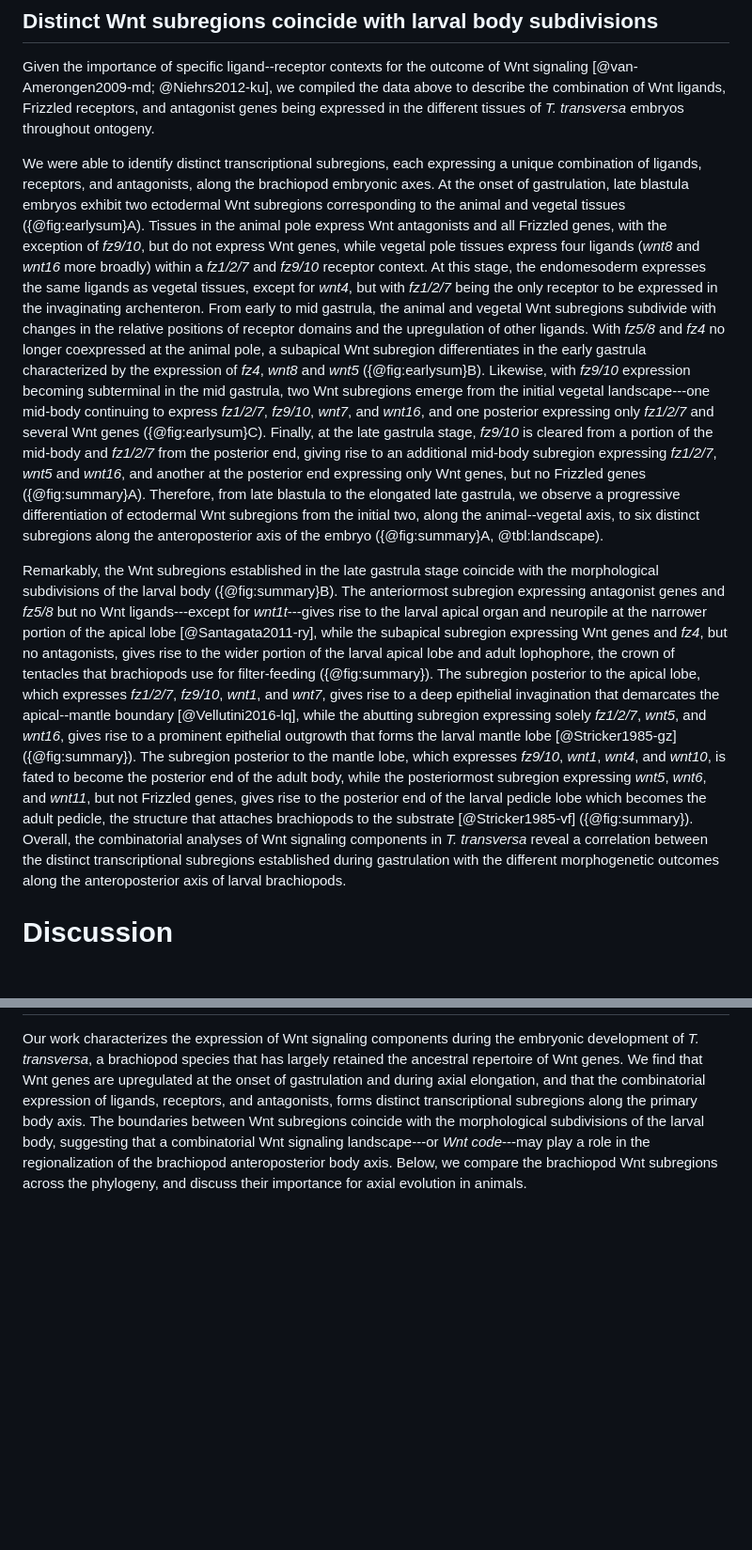
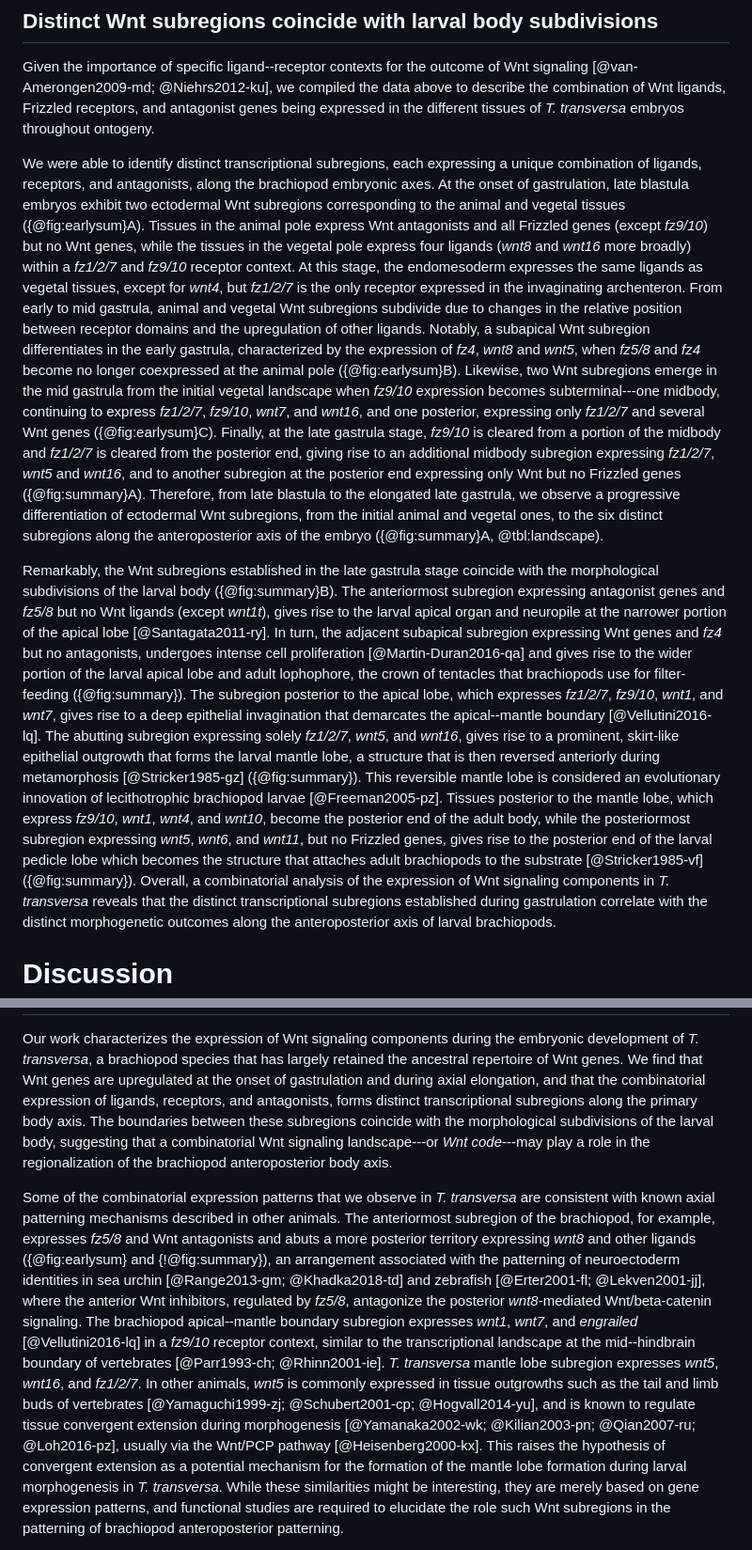
Before and after one commit to bruvellu/terebratalia-wnts, a Markdown page: 2-text/wnt.md, 2 parts joined by grey strips. Shown: that part at 94% size. Drawn GitHub-style; blank space fills up the shorter version.

Commit message:
Re-work and trim the discussion

```diff
--- a/2-text/wnt.md
+++ b/2-text/wnt.md
@@ -377,19 +377,22 @@ Given the importance of specific ligand--receptor contexts for the outcome of Wn
 
 We were able to identify distinct transcriptional subregions, each expressing a unique combination of ligands, receptors, and antagonists, along the brachiopod embryonic axes.
 At the onset of gastrulation, late blastula embryos exhibit two ectodermal Wnt subregions corresponding to the animal and vegetal tissues ({@fig:earlysum}A).
-Tissues in the animal pole express Wnt antagonists and all Frizzled genes, with the exception of *fz9/10*, but do not express Wnt genes, while vegetal pole tissues express four ligands (*wnt8* and *wnt16* more broadly) within a *fz1/2/7* and *fz9/10* receptor context.
-At this stage, the endomesoderm expresses the same ligands as vegetal tissues, except for *wnt4*, but with *fz1/2/7* being the only receptor to be expressed in the invaginating archenteron.
-From early to mid gastrula, the animal and vegetal Wnt subregions subdivide with changes in the relative positions of receptor domains and the upregulation of other ligands.
-With *fz5/8* and *fz4* no longer coexpressed at the animal pole, a subapical Wnt subregion differentiates in the early gastrula characterized by the expression of *fz4*, *wnt8* and *wnt5* ({@fig:earlysum}B).
-Likewise, with *fz9/10* expression becoming subterminal in the mid gastrula, two Wnt subregions emerge from the initial vegetal landscape---one mid-body continuing to express *fz1/2/7*, *fz9/10*, *wnt7*, and *wnt16*, and one posterior expressing only *fz1/2/7* and several Wnt genes ({@fig:earlysum}C).
-Finally, at the late gastrula stage, *fz9/10* is cleared from a portion of the mid-body and *fz1/2/7* from the posterior end, giving rise to an additional mid-body subregion expressing *fz1/2/7*, *wnt5* and *wnt16*, and another at the posterior end expressing only Wnt genes, but no Frizzled genes ({@fig:summary}A).
-Therefore, from late blastula to the elongated late gastrula, we observe a progressive differentiation of ectodermal Wnt subregions from the initial two, along the animal--vegetal axis, to six distinct subregions along the anteroposterior axis of the embryo ({@fig:summary}A, @tbl:landscape).
+Tissues in the animal pole express Wnt antagonists and all Frizzled genes (except *fz9/10*) but no Wnt genes, while the tissues in the vegetal pole express four ligands (*wnt8* and *wnt16* more broadly) within a *fz1/2/7* and *fz9/10* receptor context.
+At this stage, the endomesoderm expresses the same ligands as vegetal tissues, except for *wnt4*, but *fz1/2/7* is the only receptor expressed in the invaginating archenteron.
+From early to mid gastrula, animal and vegetal Wnt subregions subdivide due to changes in the relative position between receptor domains and the upregulation of other ligands.
+Notably, a subapical Wnt subregion differentiates in the early gastrula, characterized by the expression of *fz4*, *wnt8* and *wnt5*, when *fz5/8* and *fz4* become no longer coexpressed at the animal pole ({@fig:earlysum}B).
+Likewise, two Wnt subregions emerge in the mid gastrula from the initial vegetal landscape when *fz9/10* expression becomes subterminal---one midbody, continuing to express *fz1/2/7*, *fz9/10*, *wnt7*, and *wnt16*, and one posterior, expressing only *fz1/2/7* and several Wnt genes ({@fig:earlysum}C).
+Finally, at the late gastrula stage, *fz9/10* is cleared from a portion of the midbody and *fz1/2/7* is cleared from the posterior end, giving rise to an additional midbody subregion expressing *fz1/2/7*, *wnt5* and *wnt16*, and to another subregion at the posterior end expressing only Wnt but no Frizzled genes ({@fig:summary}A).
+Therefore, from late blastula to the elongated late gastrula, we observe a progressive differentiation of ectodermal Wnt subregions, from the initial animal and vegetal ones, to the six distinct subregions along the anteroposterior axis of the embryo ({@fig:summary}A, @tbl:landscape).
 
 Remarkably, the Wnt subregions established in the late gastrula stage coincide with the morphological subdivisions of the larval body ({@fig:summary}B).
-The anteriormost subregion expressing antagonist genes and *fz5/8* but no Wnt ligands---except for *wnt1t*---gives rise to the larval apical organ and neuropile at the narrower portion of the apical lobe [@Santagata2011-ry], while the subapical subregion expressing Wnt genes and *fz4*, but no antagonists, gives rise to the wider portion of the larval apical lobe and adult lophophore, the crown of tentacles that brachiopods use for filter-feeding ({@fig:summary}).
-The subregion posterior to the apical lobe, which expresses *fz1/2/7*, *fz9/10*, *wnt1*, and *wnt7*, gives rise to a deep epithelial invagination that demarcates the apical--mantle boundary [@Vellutini2016-lq], while the abutting subregion expressing solely *fz1/2/7*, *wnt5*, and *wnt16*, gives rise to a prominent epithelial outgrowth that forms the larval mantle lobe [@Stricker1985-gz] ({@fig:summary}).
-The subregion posterior to the mantle lobe, which expresses *fz9/10*, *wnt1*, *wnt4*, and *wnt10*, is fated to become the posterior end of the adult body, while the posteriormost subregion expressing *wnt5*, *wnt6*, and *wnt11*, but not Frizzled genes, gives rise to the posterior end of the larval pedicle lobe which becomes the adult pedicle, the structure that attaches brachiopods to the substrate [@Stricker1985-vf] ({@fig:summary}).
-Overall, the combinatorial analyses of Wnt signaling components in *T. transversa* reveal a correlation between the distinct transcriptional subregions established during gastrulation with the different morphogenetic outcomes along the anteroposterior axis of larval brachiopods.
+The anteriormost subregion expressing antagonist genes and *fz5/8* but no Wnt ligands (except *wnt1t*), gives rise to the larval apical organ and neuropile at the narrower portion of the apical lobe [@Santagata2011-ry].
+In turn, the adjacent subapical subregion expressing Wnt genes and *fz4* but no antagonists, undergoes intense cell proliferation [@Martin-Duran2016-qa] and gives rise to the wider portion of the larval apical lobe and adult lophophore, the crown of tentacles that brachiopods use for filter-feeding ({@fig:summary}).
+The subregion posterior to the apical lobe, which expresses *fz1/2/7*, *fz9/10*, *wnt1*, and *wnt7*, gives rise to a deep epithelial invagination that demarcates the apical--mantle boundary [@Vellutini2016-lq].
+The abutting subregion expressing solely *fz1/2/7*, *wnt5*, and *wnt16*, gives rise to a prominent, skirt-like epithelial outgrowth that forms the larval mantle lobe, a structure that is then reversed anteriorly during metamorphosis [@Stricker1985-gz] ({@fig:summary}).
+This reversible mantle lobe is considered an evolutionary innovation of lecithotrophic brachiopod larvae [@Freeman2005-pz].
+Tissues posterior to the mantle lobe, which express *fz9/10*, *wnt1*, *wnt4*, and *wnt10*, become the posterior end of the adult body, while the posteriormost subregion expressing *wnt5*, *wnt6*, and *wnt11*, but no Frizzled genes, gives rise to the posterior end of the larval pedicle lobe which becomes the structure that attaches adult brachiopods to the substrate [@Stricker1985-vf] ({@fig:summary}).
+Overall, a combinatorial analysis of the expression of Wnt signaling components in *T. transversa* reveals that the distinct transcriptional subregions established during gastrulation correlate with the distinct morphogenetic outcomes along the anteroposterior axis of larval brachiopods.
 
 # Discussion
 
@@ -418,5 +421,17 @@ Overall, the combinatorial analyses of Wnt signaling components in *T. transvers
 
 Our work characterizes the expression of Wnt signaling components during the embryonic development of *T. transversa*, a brachiopod species that has largely retained the ancestral repertoire of Wnt genes.
 We find that Wnt genes are upregulated at the onset of gastrulation and during axial elongation, and that the combinatorial expression of ligands, receptors, and antagonists, forms distinct transcriptional subregions along the primary body axis.
-The boundaries between Wnt subregions coincide with the morphological subdivisions of the larval body, suggesting that a combinatorial Wnt signaling landscape---or *Wnt code*---may play a role in the regionalization of the brachiopod anteroposterior body axis.
-Below, we compare the brachiopod Wnt subregions across the phylogeny, and discuss their importance for axial evolution in animals.
+The boundaries between these subregions coincide with the morphological subdivisions of the larval body, suggesting that a combinatorial Wnt signaling landscape---or *Wnt code*---may play a role in the regionalization of the brachiopod anteroposterior body axis.
+
+Some of the combinatorial expression patterns that we observe in *T. transversa* are consistent with known axial patterning mechanisms described in other animals.
+The anteriormost subregion of the brachiopod, for example, expresses *fz5/8* and Wnt antagonists and abuts a more posterior territory expressing *wnt8* and other ligands ({@fig:earlysum} and {!@fig:summary}), an arrangement associated with the patterning of neuroectoderm identities in sea urchin [@Range2013-gm; @Khadka2018-td] and zebrafish [@Erter2001-fl; @Lekven2001-jj], where the anterior Wnt inhibitors, regulated by *fz5/8*, antagonize the posterior *wnt8*-mediated Wnt/beta-catenin signaling.
+The brachiopod apical--mantle boundary subregion expresses *wnt1*, *wnt7*, and *engrailed* [@Vellutini2016-lq] in a *fz9/10* receptor context, similar to the transcriptional landscape at the mid--hindbrain boundary of vertebrates [@Parr1993-ch; @Rhinn2001-ie].
+*T. transversa* mantle lobe subregion expresses *wnt5*, *wnt16*, and *fz1/2/7*.
+In other animals, *wnt5* is commonly expressed in tissue outgrowths such as the tail and limb buds of vertebrates [@Yamaguchi1999-zj; @Schubert2001-cp; @Hogvall2014-yu], and is known to regulate tissue convergent extension during morphogenesis [@Yamanaka2002-wk; @Kilian2003-pn; @Qian2007-ru; @Loh2016-pz], usually via the Wnt/PCP pathway [@Heisenberg2000-kx].
+This raises the hypothesis of convergent extension as a potential mechanism for the formation of the mantle lobe formation during larval morphogenesis in *T. transversa*.
+While these similarities might be interesting, they are merely based on gene expression patterns, and functional studies are required to elucidate the role such Wnt subregions in the patterning of brachiopod anteroposterior patterning.
+
+<!--However, it remains to be determined if this regulatory logic also controls the patterning of the larval brachiopod apical lobe.-->
+
+<!--This arrangement that is associated with a negative feedback loop between the anterior Wnt inhibitors, regulated by *fz5/8*, and the posterior *wnt8*-mediated Wnt/beta-catenin signaling that establish axial identities in the neuroectoderm of sea urchin [@Range2013-gm; @Khadka2018-td] and zebrafish [@Erter2001-fl; @Lekven2001-jj].-->
+
```
Also changed, not shown: other parts of 2-text/wnt.md (+61 -59 lines).
